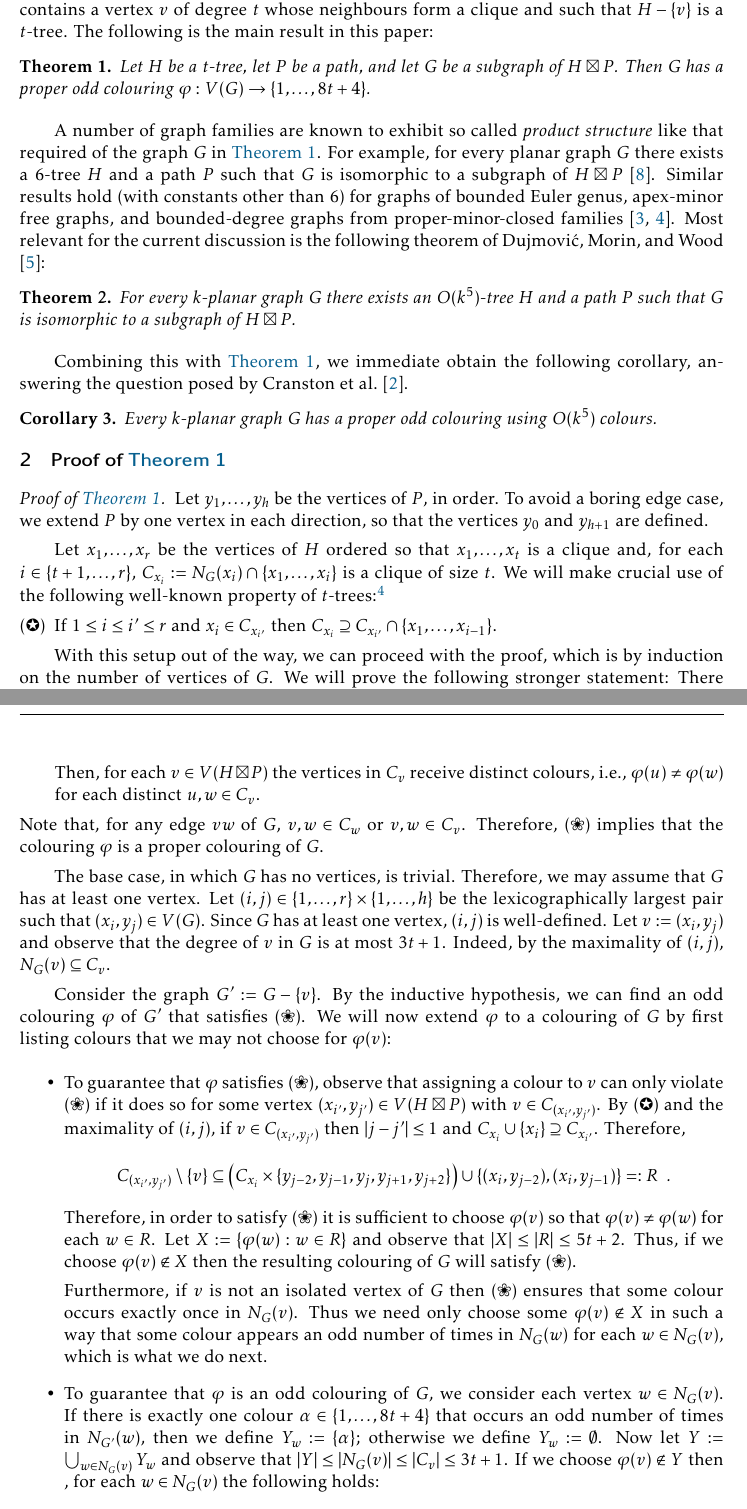
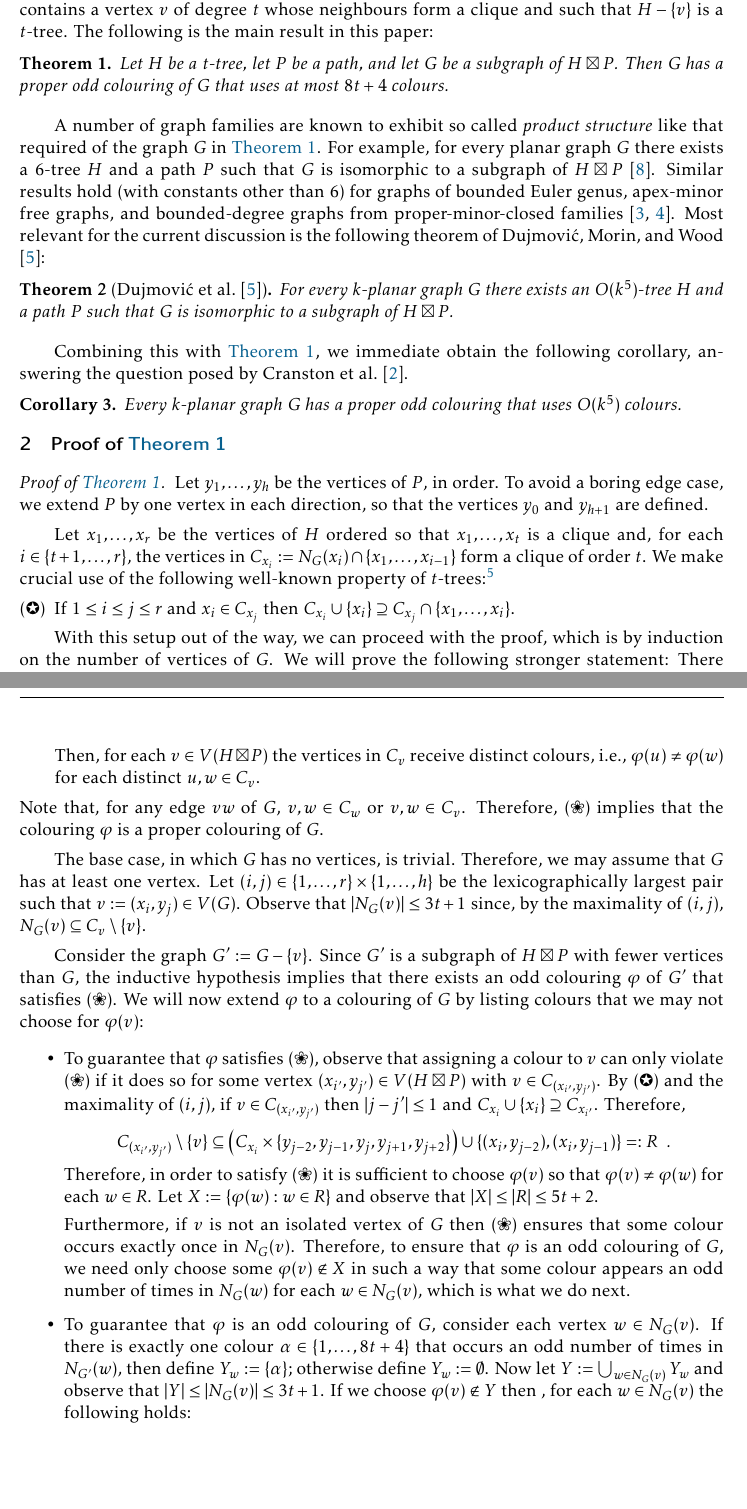
Before and after one commit to patmorin/odd, a LaTeX document (odd.tex): two parts of pages 2 and 3 of 5, joined at a grey line, cut so that both start at the same text, the shorter picture padded with empty space. Compiled offline with pdfLaTeX.

Commit message:
The version to send to coauthors for review

```diff
--- a/odd.tex
+++ b/odd.tex
@@ -82,7 +82,7 @@
 \author{%
   Vida Dujmović\thanks{Department of Computer Science and Electrical Engineering, University of Ottawa}\qquad
   Pat Morin\thanks{School of Computer Science, Carleton University}\qquad
-  Saeed Odak\footnotemark[1]
+  Saeed Odak\footnotemark[2]
 }
 
 \date{}
@@ -134,19 +134,19 @@ For two graphs $A$ and $B$, the \emph{strong product} $A\boxtimes B$ of $A$ and
 A \emph{$t$-tree} $H$ is a graph that is either a clique on $t+1$ vertices or a graph that contains a vertex $v$ of degree $t$ whose neighbours form a clique and such that $H-\{v\}$ is a $t$-tree.  The following is the main result in this paper:
 
 \begin{thm}\label{new_result}
-  Let $H$ be a $t$-tree, let $P$ be a path, and let $G$ be a subgraph of $H\boxtimes P$. Then $G$ has a proper odd colouring $\varphi:V(G)\to\{1,\ldots,8t+4\}$.
+  Let $H$ be a $t$-tree, let $P$ be a path, and let $G$ be a subgraph of $H\boxtimes P$. Then $G$ has a proper odd colouring of $G$ that uses at most $8t+4$ colours.
 \end{thm}
 
 A number of graph families are known to exhibit so called \emph{product structure} like that required of the graph $G$ in \cref{new_result}.  For example, for every planar graph $G$ there exists a $6$-tree $H$ and a path $P$ such that $G$ is isomorphic to a subgraph of $H\boxtimes P$ \cite{ueckerdt.wood.ea:improved}.  Similar results hold (with constants other than $6$) for graphs of bounded Euler genus, apex-minor free graphs, and bounded-degree graphs from proper-minor-closed families \cite{dujmovic.joret.ea:planar,dujmovic.esperet.ea:clustered}.  Most relevant for the current discussion is the following theorem of \citet{dujmovic.morin.ea:structure}:
 
-\begin{thm}\label{k_planar}
+\begin{thm}[\citet{dujmovic.morin.ea:structure}]\label{k_planar}
   For every $k$-planar graph $G$ there exists an $O(k^5)$-tree $H$ and a path $P$ such that $G$ is isomorphic to a subgraph of $H\boxtimes P$.
 \end{thm}
 
 Combining this with \cref{new_result}, we immediate obtain the following corollary, answering the question posed by \citet{cranston.lafferty.ea:note}.
 
 \begin{cor}
-  Every $k$-planar graph $G$ has a proper odd colouring using $O(k^5)$ colours.
+  Every $k$-planar graph $G$ has a proper odd colouring that uses $O(k^5)$ colours.
 \end{cor}
 
 \section{Proof of \cref{new_result}}
@@ -154,10 +154,9 @@ Combining this with \cref{new_result}, we immediate obtain the following corolla
 \begin{proof}[Proof of \cref{new_result}]
   Let $y_1,\ldots,y_h$ be the vertices of $P$, in order.  To avoid a boring edge case, we extend $P$ by one vertex in each direction, so that the vertices $y_0$ and $y_{h+1}$ are defined.
 
-  Let $x_1,\ldots,x_r$ be the vertices of $H$ ordered so that $x_1,\ldots,x_{t}$ is a clique and, for each $i\in\{t+1,\ldots,r\}$, $C_{x_i}:=N_G(x_i)\cap\{x_1,\ldots,x_{i}\}$ is a clique of size $t$.
-  We will make crucial use of the following well-known property of $t$-trees:\footnote{(\ding{74}) follows from the fact that $S:=C_{x_i}\cup\{x_i\}$ separates $\{x_1,\ldots,x_i\}\setminus S$ from $x_{i'}$.  In the language of rooted tree-decompositions, the node whose bag contains $S$ is an ancestor of all nodes whose bags contains $x_{i'}$.}
+  Let $x_1,\ldots,x_r$ be the vertices of $H$ ordered so that $x_1,\ldots,x_{t}$ is a clique and, for each $i\in\{t+1,\ldots,r\}$, the vertices in $C_{x_i}:=N_G(x_i)\cap\{x_1,\ldots,x_{i-1}\}$ form a clique of order $t$.  We make crucial use of the following well-known property of $t$-trees:\footnote{(\ding{74}) follows from the fact that $S:=C_{x_i}\cup\{x_i\}$ separates $\{x_1,\ldots,x_i\}\setminus S$ from $x_{i'}$.  In the language of rooted tree-decompositions, the node whose bag contains $S$ is an ancestor of all nodes whose bags contains $x_{i'}$.}
   \begin{compactitem}[(\ding{74})]
-    \item If $1\le i \le i'\le r$ and $x_i \in C_{x_{i'}}$ then $C_{x_i}\supseteq C_{x_{i'}}\cap\{x_1,\ldots,x_{i-1}\}$.
+    \item If $1\le i \le j\le r$ and $x_i \in C_{x_{j}}$ then $C_{x_i}\cup\{x_i\}\supseteq C_{x_{j}}\cap\{x_1,\ldots,x_{i}\}$.
   \end{compactitem}
 
   With this setup out of the way, we can proceed with the proof, which is by induction on the number of vertices of $G$.  We will prove the following stronger statement:  There exists a proper odd colouring $\varphi:V(G)\to\{1,\ldots,8t+4\}$ of $G$ that satisifies the following additional condition:
@@ -171,13 +170,9 @@ Combining this with \cref{new_result}, we immediate obtain the following corolla
   \end{compactitem}
   Note that, for any edge $vw$ of $G$, $v,w \in C_w$ or $v,w\in C_v$.  Therefore, (\ding{96}) implies that the colouring $\varphi$ is a proper colouring of $G$.
 
+  The base case, in which $G$ has no vertices, is trivial. Therefore, we may assume that $G$ has at least one vertex.  Let $(i,j)\in\{1,\ldots,r\}\times\{1,\ldots,h\}$ be the lexicographically largest pair such that $v:=(x_i,y_j)\in V(G)$.  Observe that $|N_G(v)|\le 3t+1$ since, by the maximality of $(i,j)$,  $N_G(v)\subseteq C_v\setminus\{v\}$.
 
-  % We first dispense with some easy cases. \todo{Is this paragraph needed? No.}  If $H$ has $t+1$ vertices, then we can easily find a distance-$2$ colouring $\varphi$ of $H\boxtimes P$, using $3t+3\le 8t+4$ colours. In particular, we can begin with any proper $(t+1)$-colouring $\rho:V(H)\to\{0,\ldots,t\}$ of $H$ and define $\varphi(x_i,y_j):=1+((t+1)j + \rho(x_i))\bmod (3t+3)$.  This colouring satifies (\ding{96}) and, for any $v\in V(H\boxtimes P)$ each vertex in $N_{H\boxtimes P}(v)$ receives a distinct colour.  Therefore, for any non-isolated vertex $v\in V(G)$, $N_G(v)$ contains a vertex whose colour is unique, so $\rho$ is an odd colouring of $G$.
-
-  % If $r=1$, then the proof is easy since, in this case $H\boxtimes P$ is a path, $G$ is a collection of paths and $G$ can easily be coloured with $3=6\cdot 0+3\le 3\cdot d+3$ colours.
-  The base case, in which $G$ has no vertices, is trivial. Therefore, we may assume that $G$ has at least one vertex.  Let $(i,j)\in\{1,\ldots,r\}\times\{1,\ldots,h\}$ be the lexicographically largest pair such that $(x_i,y_j)\in V(G)$.  Since $G$ has at least one vertex, $(i,j)$ is well-defined.  Let $v:=(x_i,y_j)$ and observe that the degree of $v$ in $G$ is at most $3t+1$. Indeed, by the maximality of $(i,j)$,  $N_G(v)\subseteq C_v$.
-
-  Consider the graph $G':= G-\{v\}$.  By the inductive hypothesis, we can find an odd colouring $\varphi$ of $G'$ that satisfies (\ding{96}).  We will now extend $\varphi$ to a colouring of $G$ by first listing colours that we may not choose for $\varphi(v)$:
+  Consider the graph $G':= G-\{v\}$. Since $G'$ is a subgraph of $H\boxtimes P$ with fewer vertices than $G$, the inductive hypothesis implies that there exists an odd colouring $\varphi$ of $G'$ that satisfies (\ding{96}).  We will now extend $\varphi$ to a colouring of $G$ by listing colours that we may not choose for $\varphi(v)$:
   \begin{itemize}
     \item To guarantee that $\varphi$ satisfies (\ding{96}), observe that assigning a colour to $v$ can only violate (\ding{96}) if it does so for some vertex $(x_{i'},y_{j'})\in V(H\boxtimes P)$ with $v\in C_{(x_{i'},y_{j'})}$.  By (\ding{74}) and the maximality of $(i,j)$, if $v\in C_{(x_{i'},y_{j'})}$ then $|j-j'|\le 1$ and $C_{x_{i}}\cup\{x_i\}\supseteq C_{x_{i'}}$.  Therefore,
     \[
@@ -185,11 +180,11 @@ Combining this with \cref{new_result}, we immediate obtain the following corolla
           \left(C_{x_i} \times \{y_{j-2},y_{j-1},y_j,y_{j+1},y_{j+2}\}\right)
           \cup \{(x_i,y_{j-2}),(x_i,y_{j-1})\} =: R \enspace .
     \]
-    Therefore, in order to satisfy (\ding{96}) it is sufficient to choose $\varphi(v)$ so that $\varphi(v)\neq\varphi(w)$ for each $w\in R$.  Let $X:=\{\varphi(w): w\in R\}$ and observe that $|X|\le |R| \le 5t+2$.  Thus, if we choose $\varphi(v)\not\in X$ then the resulting colouring of $G$ will satisfy (\ding{96}).
+    Therefore, in order to satisfy (\ding{96}) it is sufficient to choose $\varphi(v)$ so that $\varphi(v)\neq\varphi(w)$ for each $w\in R$.  Let $X:=\{\varphi(w): w\in R\}$ and observe that $|X|\le |R| \le 5t+2$.
 
-    Furthermore, if $v$ is not an isolated vertex of $G$ then (\ding{96}) ensures that some colour occurs exactly once in $N_G(v)$. Thus we need only choose some $\varphi(v)\not\in X$ in such a way that some colour appears an odd number of times in $N_G(w)$ for each $w\in N_G(v)$, which is what we do next.
+    Furthermore, if $v$ is not an isolated vertex of $G$ then (\ding{96}) ensures that some colour occurs exactly once in $N_G(v)$. Therefore, to ensure that $\varphi$ is an odd colouring of $G$, we need only choose some $\varphi(v)\not\in X$ in such a way that some colour appears an odd number of times in $N_G(w)$ for each $w\in N_G(v)$, which is what we do next.
 
-    \item To guarantee that $\varphi$ is an odd colouring of $G$, we consider each vertex $w\in N_{G}(v)$.  If there is exactly one colour $\alpha\in\{1,\ldots,8t+4\}$ that occurs an odd number of times in $N_{G'}(w)$, then we define $Y_{w} := \{\alpha\}$; otherwise we define $Y_{w}:=\emptyset$. Now let $Y:=\bigcup_{w\in N_{G}(v)} Y_{w}$ and observe that $|Y|\le |N_G(v)|\le |C_v|\le 3t+1$.
+    \item To guarantee that $\varphi$ is an odd colouring of $G$, consider each vertex $w\in N_{G}(v)$.  If there is exactly one colour $\alpha\in\{1,\ldots,8t+4\}$ that occurs an odd number of times in $N_{G'}(w)$, then define $Y_{w} := \{\alpha\}$; otherwise define $Y_{w}:=\emptyset$. Now let $Y:=\bigcup_{w\in N_{G}(v)} Y_{w}$ and observe that $|Y|\le |N_G(v)|\le 3t+1$.
     If we choose $\varphi(v)\not\in Y$ then , for each $w\in N_{G}(v)$ the following holds:
     \begin{itemize}
       \item If $Y_{w}=\{\alpha\}$ then $\varphi(v)\neq\alpha$. Therefore, the colour $\alpha$ appears an odd number of times in $N_{G}(w)$ since it appears an odd number of times in $N_{G'}(w)=N_G(w)\setminus\{v\}$.
```
Also changed, not shown: odd.tex (14 more changed lines).
